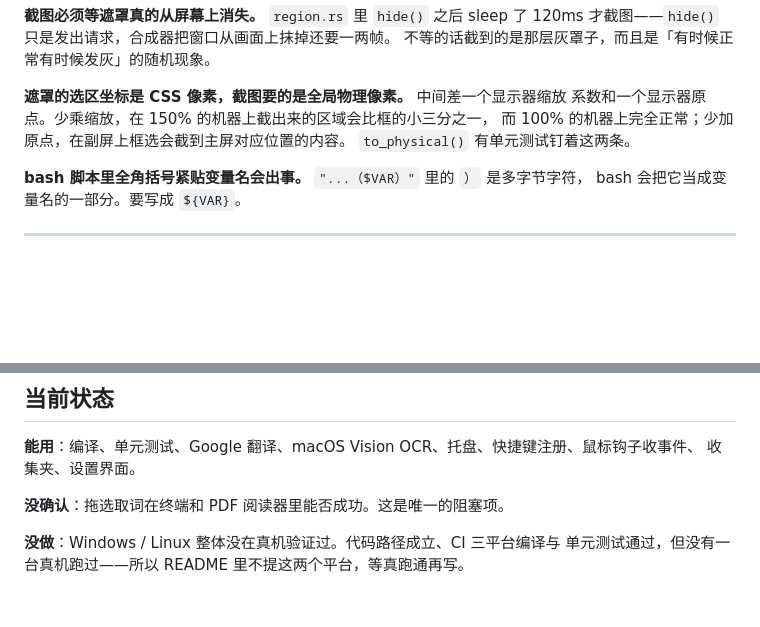
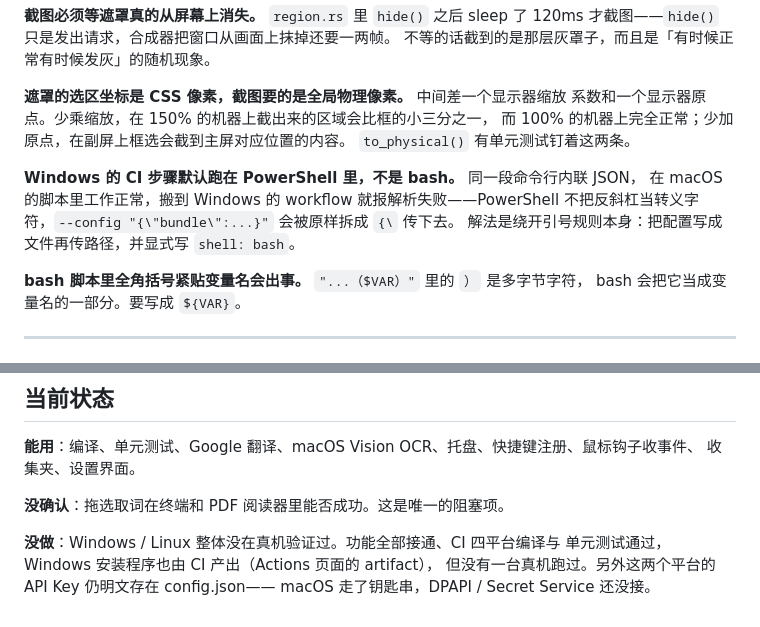
Before and after one commit to xForme-code/SnapLingo, a Markdown page: HACKING.md, 2 parts joined by grey strips. GitHub-like rendering; blank space fills up the shorter version.

```diff
--- a/HACKING.md
+++ b/HACKING.md
@@ -213,6 +213,11 @@ ad-hoc 签名的每次重编译都会被当成另一个程序，会再问一次
 而 100% 的机器上完全正常；少加原点，在副屏上框选会截到主屏对应位置的内容。
 `to_physical()` 有单元测试钉着这两条。
 
+**Windows 的 CI 步骤默认跑在 PowerShell 里，不是 bash。** 同一段命令行内联 JSON，
+在 macOS 的脚本里工作正常，搬到 Windows 的 workflow 就报解析失败——PowerShell
+不把反斜杠当转义字符，`--config "{\"bundle\":...}"` 会被原样拆成 `{\` 传下去。
+解法是绕开引号规则本身：把配置写成文件再传路径，并显式写 `shell: bash`。
+
 **bash 脚本里全角括号紧贴变量名会出事。** `"...（$VAR）"` 里的 `）` 是多字节字符，
 bash 会把它当成变量名的一部分。要写成 `${VAR}`。
 
@@ -252,5 +257,7 @@ osascript -e 'tell application "System Events" to keystroke "c" using command do
 
 **没确认**：拖选取词在终端和 PDF 阅读器里能否成功。这是唯一的阻塞项。
 
-**没做**：Windows / Linux 整体没在真机验证过。代码路径成立、CI 三平台编译与
-单元测试通过，但没有一台真机跑过——所以 README 里不提这两个平台，等真跑通再写。
+**没做**：Windows / Linux 整体没在真机验证过。功能全部接通、CI 四平台编译与
+单元测试通过，Windows 安装程序也由 CI 产出（Actions 页面的 artifact），
+但没有一台真机跑过。另外这两个平台的 API Key 仍明文存在 config.json——
+macOS 走了钥匙串，DPAPI / Secret Service 还没接。
```
Also changed, not shown: README.md (+27 -6 lines).
